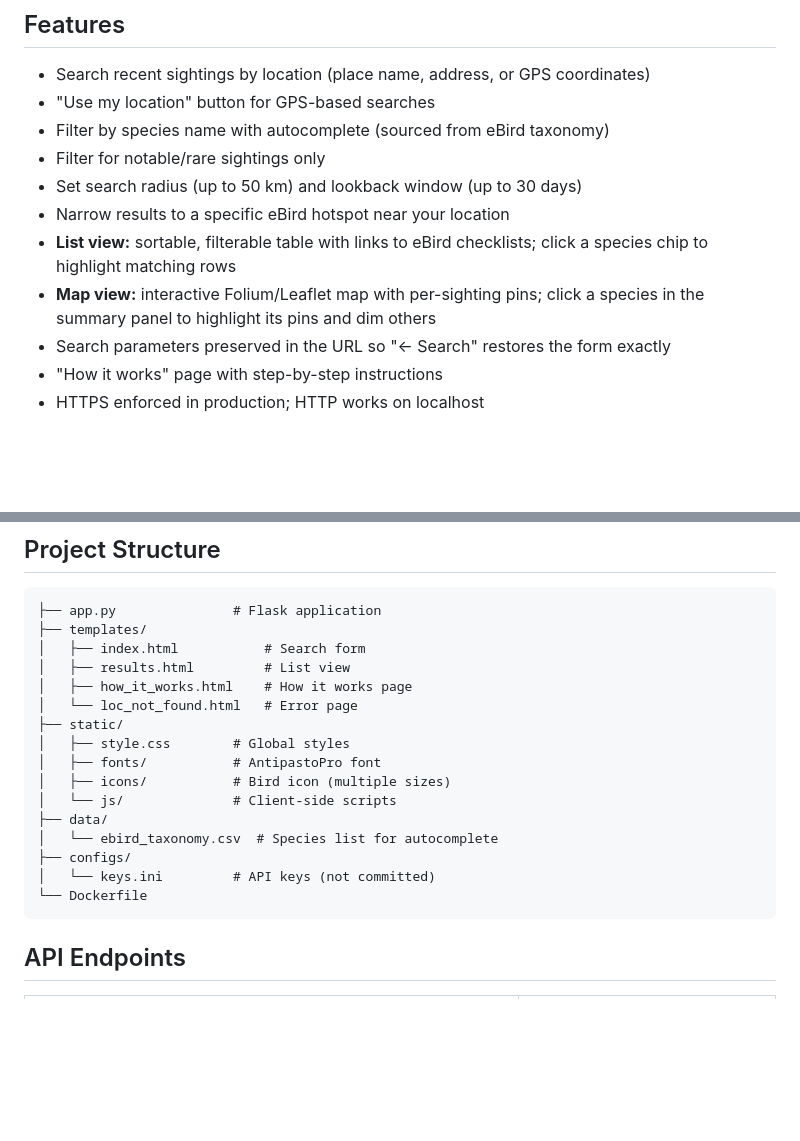
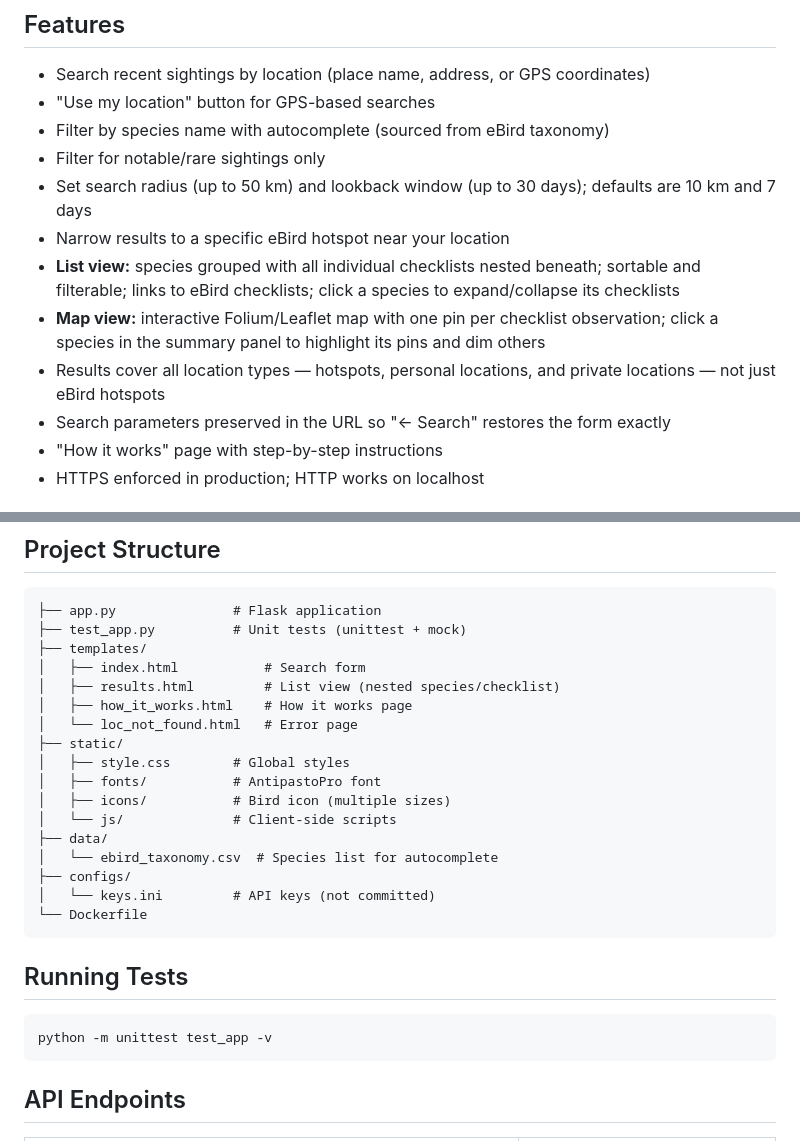
Before and after one commit to t-brunton-smith/bird-app, a Markdown page: README.md, 2 parts joined by grey strips. Drawn GitHub-style; blank space fills up the shorter version.

Commit message:
Update README to reflect current features and architecture
Co-Authored-By: Claude Sonnet 4.6 <noreply@anthropic.com>

````diff
--- a/README.md
+++ b/README.md
@@ -8,10 +8,11 @@ A Flask web app for browsing recent bird sightings near any location, powered by
 - "Use my location" button for GPS-based searches
 - Filter by species name with autocomplete (sourced from eBird taxonomy)
 - Filter for notable/rare sightings only
-- Set search radius (up to 50 km) and lookback window (up to 30 days)
+- Set search radius (up to 50 km) and lookback window (up to 30 days); defaults are 10 km and 7 days
 - Narrow results to a specific eBird hotspot near your location
-- **List view:** sortable, filterable table with links to eBird checklists; click a species chip to highlight matching rows
-- **Map view:** interactive Folium/Leaflet map with per-sighting pins; click a species in the summary panel to highlight its pins and dim others
+- **List view:** species grouped with all individual checklists nested beneath; sortable and filterable; links to eBird checklists; click a species to expand/collapse its checklists
+- **Map view:** interactive Folium/Leaflet map with one pin per checklist observation; click a species in the summary panel to highlight its pins and dim others
+- Results cover all location types — hotspots, personal locations, and private locations — not just eBird hotspots
 - Search parameters preserved in the URL so "← Search" restores the form exactly
 - "How it works" page with step-by-step instructions
 - HTTPS enforced in production; HTTP works on localhost
@@ -92,9 +93,10 @@ The app detects SSL certificates at `/app/ssl` at startup and serves HTTPS autom
 
 ```
 ├── app.py               # Flask application
+├── test_app.py          # Unit tests (unittest + mock)
 ├── templates/
 │   ├── index.html           # Search form
-│   ├── results.html         # List view
+│   ├── results.html         # List view (nested species/checklist)
 │   ├── how_it_works.html    # How it works page
 │   └── loc_not_found.html   # Error page
 ├── static/
@@ -109,6 +111,12 @@ The app detects SSL certificates at `/app/ssl` at startup and serves HTTPS autom
 └── Dockerfile
 ```
 
+## Running Tests
+
+```bash
+python -m unittest test_app -v
+```
+
 ## API Endpoints
 
 | Endpoint | Description |
````
